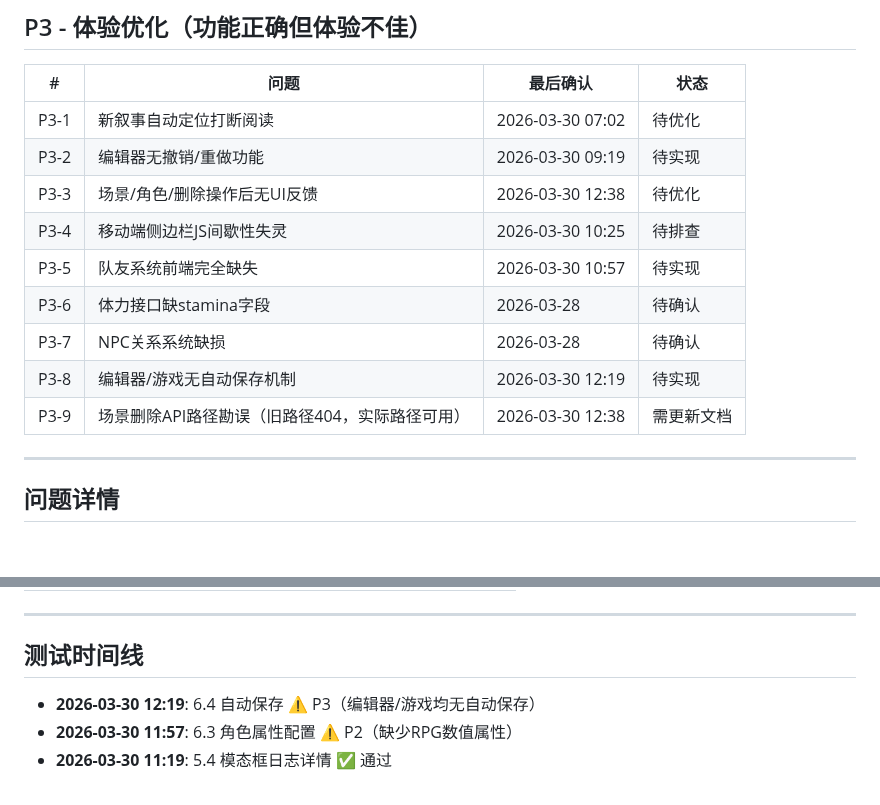
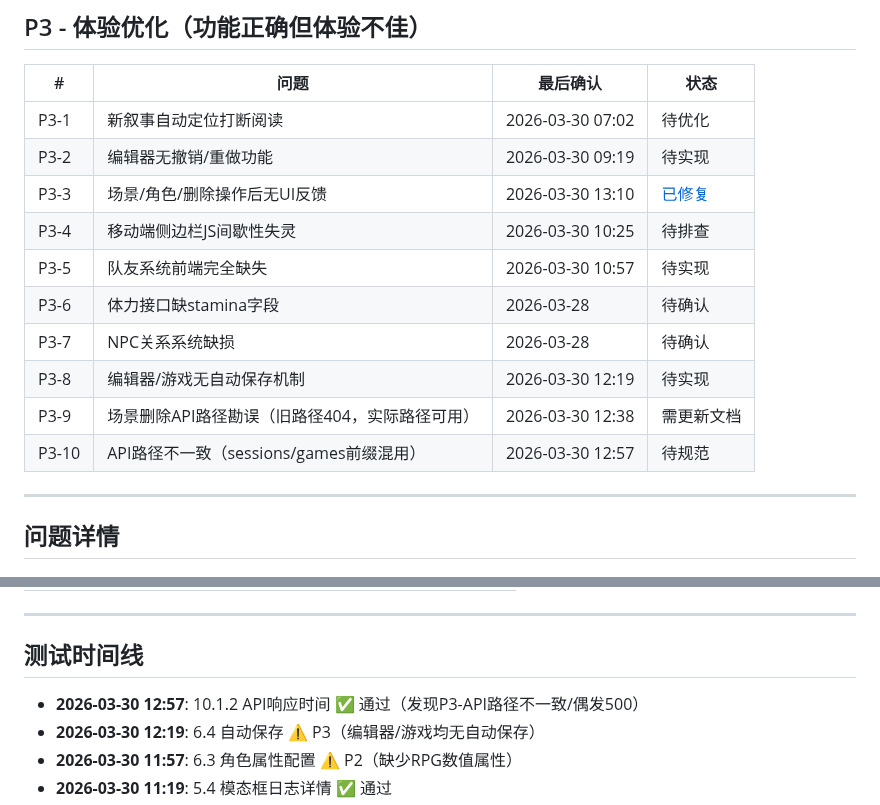
Before and after one commit to gtx1049/RPGAgent, a Markdown page: debug.md, 2 parts joined by grey strips. Drawn GitHub-style; blank space fills up the shorter version.

```diff
--- a/debug.md
+++ b/debug.md
@@ -34,13 +34,14 @@
 |---|------|----------|------|
 | P3-1 | 新叙事自动定位打断阅读 | 2026-03-30 07:02 | 待优化 |
 | P3-2 | 编辑器无撤销/重做功能 | 2026-03-30 09:19 | 待实现 |
-| P3-3 | 场景/角色/删除操作后无UI反馈 | 2026-03-30 12:38 | 待优化 |
+| P3-3 | 场景/角色/删除操作后无UI反馈 | 2026-03-30 13:10 | [已修复](https://github.com/gaotianxing/RPGAgent/commit/563262b) |
 | P3-4 | 移动端侧边栏JS间歇性失灵 | 2026-03-30 10:25 | 待排查 |
 | P3-5 | 队友系统前端完全缺失 | 2026-03-30 10:57 | 待实现 |
 | P3-6 | 体力接口缺stamina字段 | 2026-03-28 | 待确认 |
 | P3-7 | NPC关系系统缺损 | 2026-03-28 | 待确认 |
 | P3-8 | 编辑器/游戏无自动保存机制 | 2026-03-30 12:19 | 待实现 |
 | P3-9 | 场景删除API路径勘误（旧路径404，实际路径可用） | 2026-03-30 12:38 | 需更新文档 |
+| P3-10 | API路径不一致（sessions/games前缀混用） | 2026-03-30 12:57 | 待规范 |
 
 ---
 
@@ -226,6 +243,7 @@
 
 ## 测试时间线
 
+- **2026-03-30 12:57**: 10.1.2 API响应时间 ✅ 通过（发现P3-API路径不一致/偶发500）
 - **2026-03-30 12:19**: 6.4 自动保存 ⚠️ P3（编辑器/游戏均无自动保存）
 - **2026-03-30 11:57**: 6.3 角色属性配置 ⚠️ P2（缺少RPG数值属性）
 - **2026-03-30 11:19**: 5.4 模态框日志详情 ✅ 通过
```
Also changed, not shown: other parts of debug.md (+35 -1 lines).
